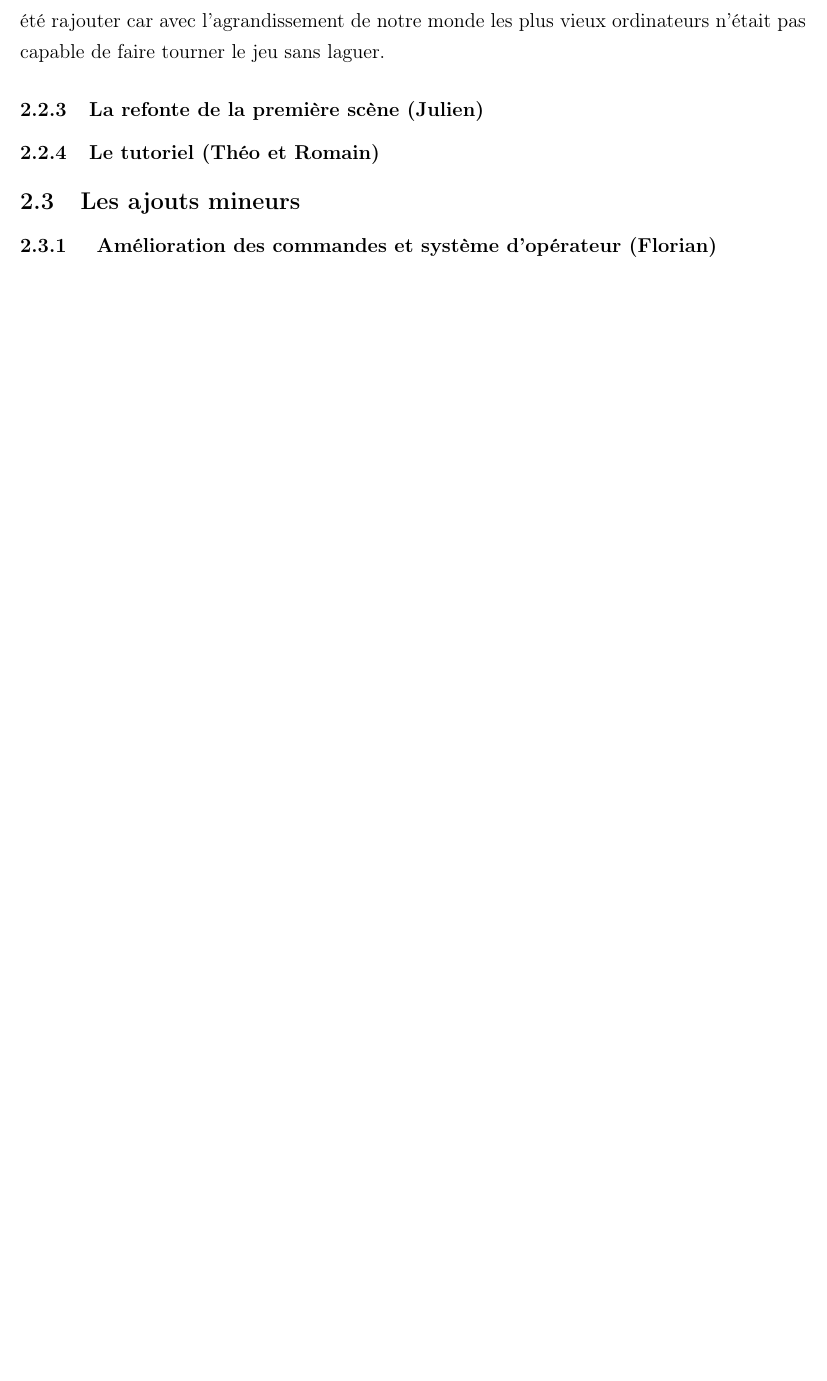
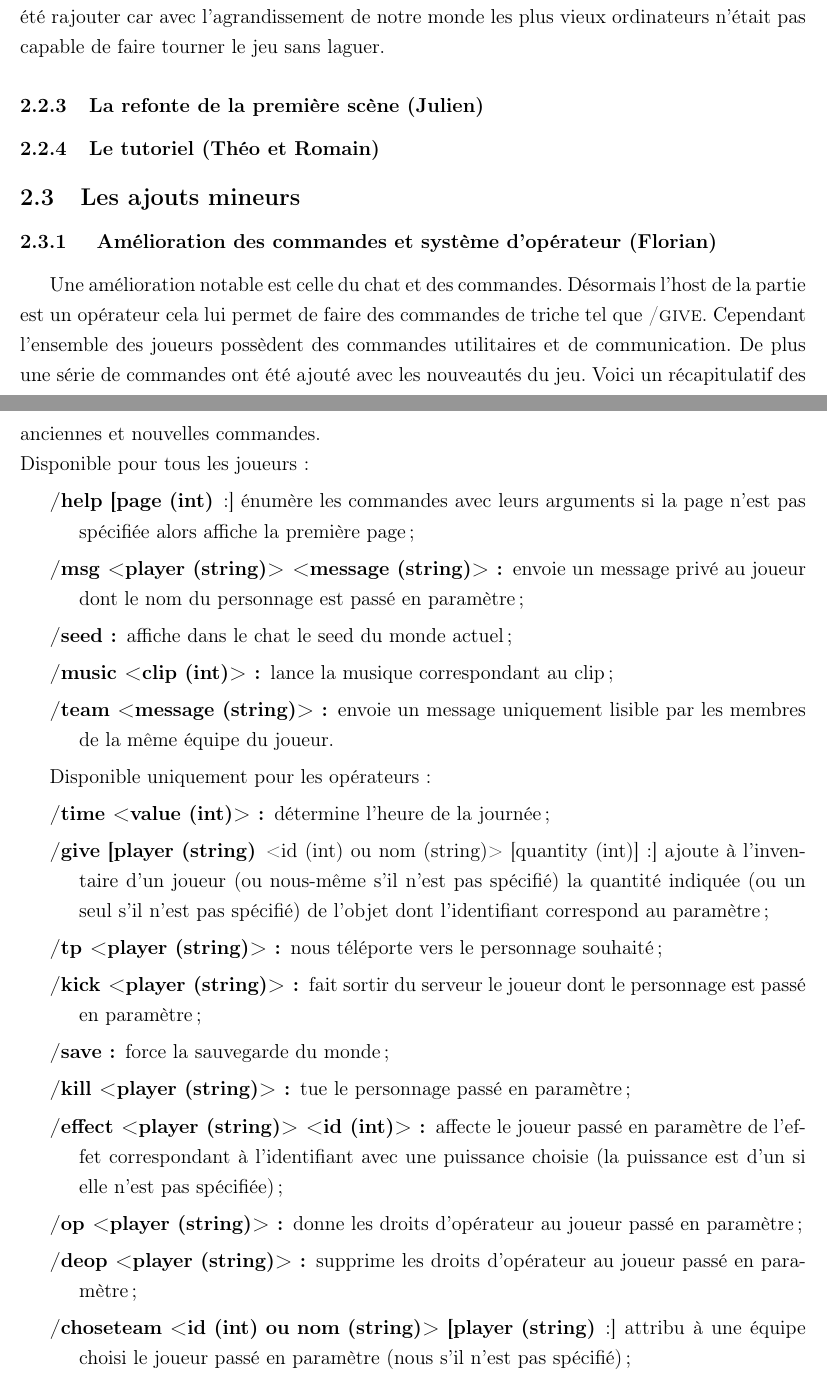
Before and after one commit to JMounier/Aegina-Latex, a LaTeX document (2eme Soutenance/2ème Soutenance.tex): part of page 18 of 23 before the commit and two parts of pages 18 and 19 of 24 after it, the two joined at a grey line, cut so that both start at the same text, the shorter picture padded with empty space. Compiled offline with pdfLaTeX; the source files are stored in an older character set and shown here as Unicode.

Commit message:
Amelioration de la partie Sauvegarde et ajout de la partie Commandes

```diff
--- a/2eme Soutenance/2ème Soutenance.tex
+++ b/2eme Soutenance/2ème Soutenance.tex
@@ -342,7 +343,32 @@ Enfin en jeux nous avons rajouter des options permettant d'influencer la caméra
 
 \subsubsection{ Amélioration des commandes et système d'opérateur (Florian)}
 
-% mode opérateur
+Une amélioration notable est celle du chat et des commandes.
+Désormais l'host de la partie est un opérateur cela lui permet de faire des commandes de triche tel que \textsc{/give}. Cependant l'ensemble des joueurs possèdent des commandes utilitaires et de communication.
+De plus une série de commandes ont été ajouté avec les nouveautés du jeu. Voici un récapitulatif des anciennes et nouvelles commandes.
+\\
+Disponible pour tous les joueurs :
+\begin{description}
+\item[/help [page (int)]:] énumère les commandes avec leurs arguments si la page n'est pas spécifiée alors affiche la première page ;
+\item[/msg <player (string)> <message (string)> :] envoie un message privé au joueur dont le nom du personnage est passé en  paramètre ;
+\item[/seed :] affiche dans le chat le seed du monde actuel ;
+\item[/music <clip (int)> :] lance la musique correspondant au clip ;
+\item[/team <message (string)> :] envoie un message uniquement lisible par les membres de la même équipe du joueur.
+\end{description}
+
+Disponible uniquement pour les opérateurs :
+\begin{description}
+\item[/time <value (int)> :] détermine l'heure de la journée ;
+\item[/give [player (string)] <id (int) ou nom (string)> [quantity (int)] :] ajoute à l'inventaire d'un joueur (ou nous-même s'il n'est pas spécifié) la quantité indiquée (ou un seul s'il n'est pas spécifié) de l'objet dont l'identifiant correspond au paramètre ;
+\item[/tp <player (string)> :] nous téléporte vers le personnage souhaité ;
+\item[/kick <player (string)> :] fait sortir du serveur le joueur dont le personnage est passé en paramètre ;
+\item[/save :] force la sauvegarde du monde ;
+\item[/kill <player (string)> :] tue le personnage passé en paramètre ;
+\item[/effect <player (string)> <id (int)> :] affecte le joueur passé en paramètre de l'effet correspondant à l'identifiant avec une puissance choisie (la puissance est d'un si elle n'est pas spécifiée) ;
+\item[/op <player (string)> :] donne les droits d'opérateur au joueur passé en paramètre ;
+\item[/deop <player (string)> :] supprime les droits d'opérateur au joueur passé en paramètre ;
+\item[/choseteam <id (int) ou nom (string)> [player (string)] :] attribu à une équipe choisi le joueur passé en paramètre (nous s'il n'est pas spécifié) ;
+\end{description}
 
 % nouvelles commandes
 
```
Also changed, not shown: 2eme Soutenance/graphe.png, 2eme Soutenance/2ème Soutenance.tex (7 more changed lines).
